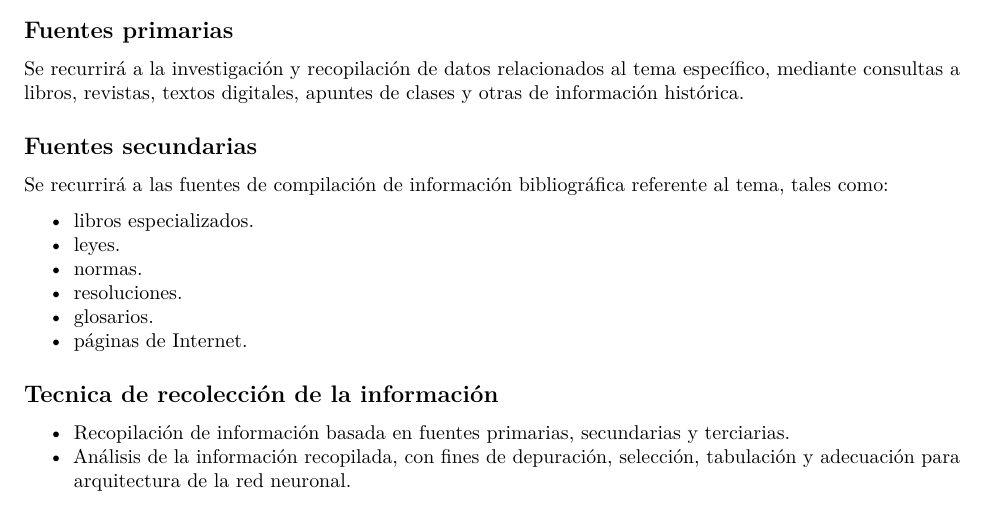
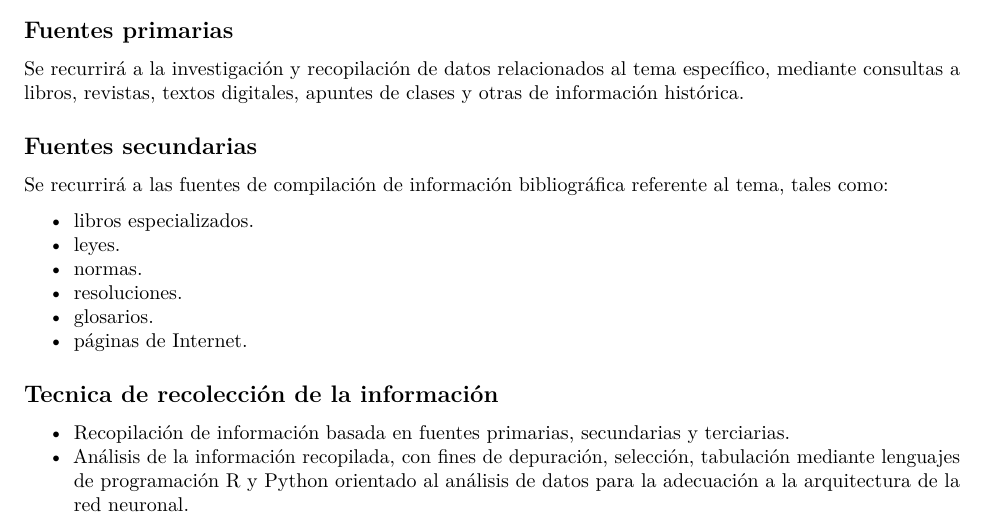
Before and after one commit to LASPUMSS/INVESTIGACION-PARA-OBTENER-EL-GRADO-DE-LICENCIATURA-EN-INGENIERIA-FINANCIERA-UMSS, an R Markdown document (RECURSOS-PLAN-DE-INVESTIGACION/011-FUENTES-DE-INFORMACION/011-FUENTES-DE-INFORMACION.Rmd): part of the page, cut so that both start at the same text. Rendered offline with R 4.5, knitr and Pandoc, then LaTeX, with nearby package versions.

Commit message:
Update 011-FUENTES-DE-INFORMACION.Rmd

```diff
--- a/RECURSOS-PLAN-DE-INVESTIGACION/011-FUENTES-DE-INFORMACION/011-FUENTES-DE-INFORMACION.Rmd
+++ b/RECURSOS-PLAN-DE-INVESTIGACION/011-FUENTES-DE-INFORMACION/011-FUENTES-DE-INFORMACION.Rmd
@@ -22,5 +22,5 @@ Se recurrirá a las fuentes de compilación de información bibliográfica refer
 ## Tecnica de recolección de la información
 
 - Recopilación de información basada en fuentes primarias, secundarias y terciarias.
-- Análisis de la información recopilada, con fines de depuración, selección, tabulación y
-adecuación para arquitectura de la red neuronal.
+- Análisis de la información recopilada, con fines de depuración, selección, tabulación
+mediante lenguajes de programación R y Python orientado al análisis de datos para la adecuación a la arquitectura de la red neuronal.
```
